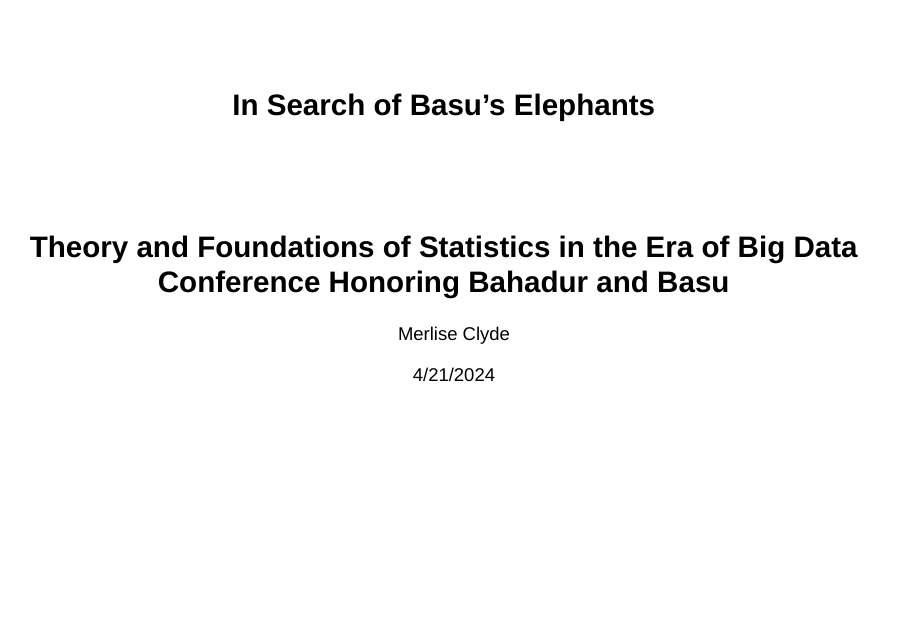
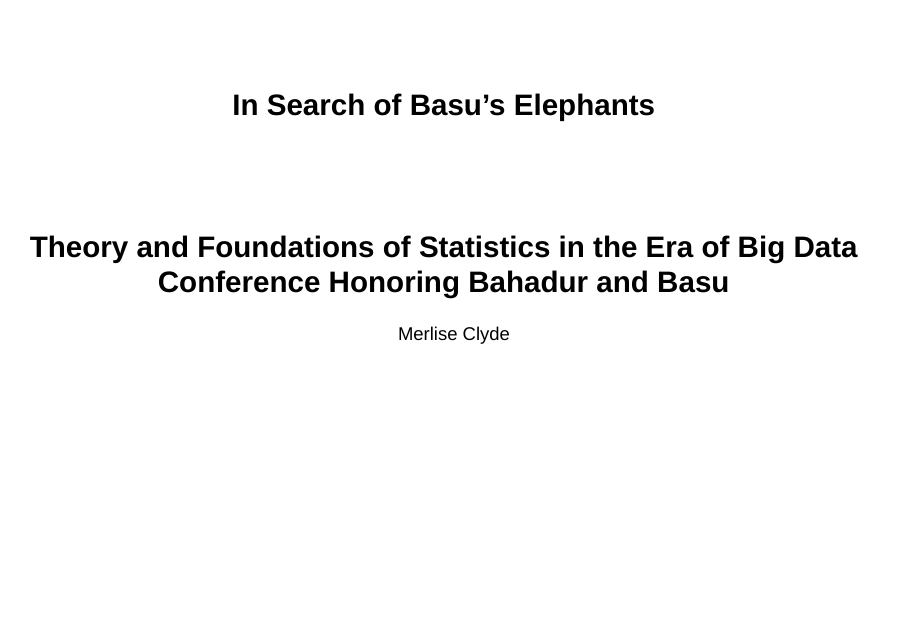
Before and after one commit to merliseclyde/AMC-talk, a Quarto document (Keynote_Florida.qmd): page 1 of 31. Rendered offline with R 4.5, knitr and Pandoc in place of Quarto, with nearby package versions; drawn as Slidy slides in place of the format the file asks for; some code elsewhere in the file could not run offline.

```diff
--- a/Keynote_Florida.qmd
+++ b/Keynote_Florida.qmd
@@ -6,7 +6,6 @@
  | Conference Honoring Bahadur and Basu
 
 institute: "Duke University"
-date: "4/21/2024"
 format:
   revealjs:
     theme: [simple, custom.scss]
```
Also changed, not shown: Keynote_Florida.html, references/Yale-Horvitz-Thompson-bib.pdf (added), references/Zio_et_al.pdf (renamed from Zio_et_al.pdf), sim_code/sims.qmd (renamed from sims.qmd), tecator-mse.dat (added), title-abs.txt (renamed from title-abs.qmd).
